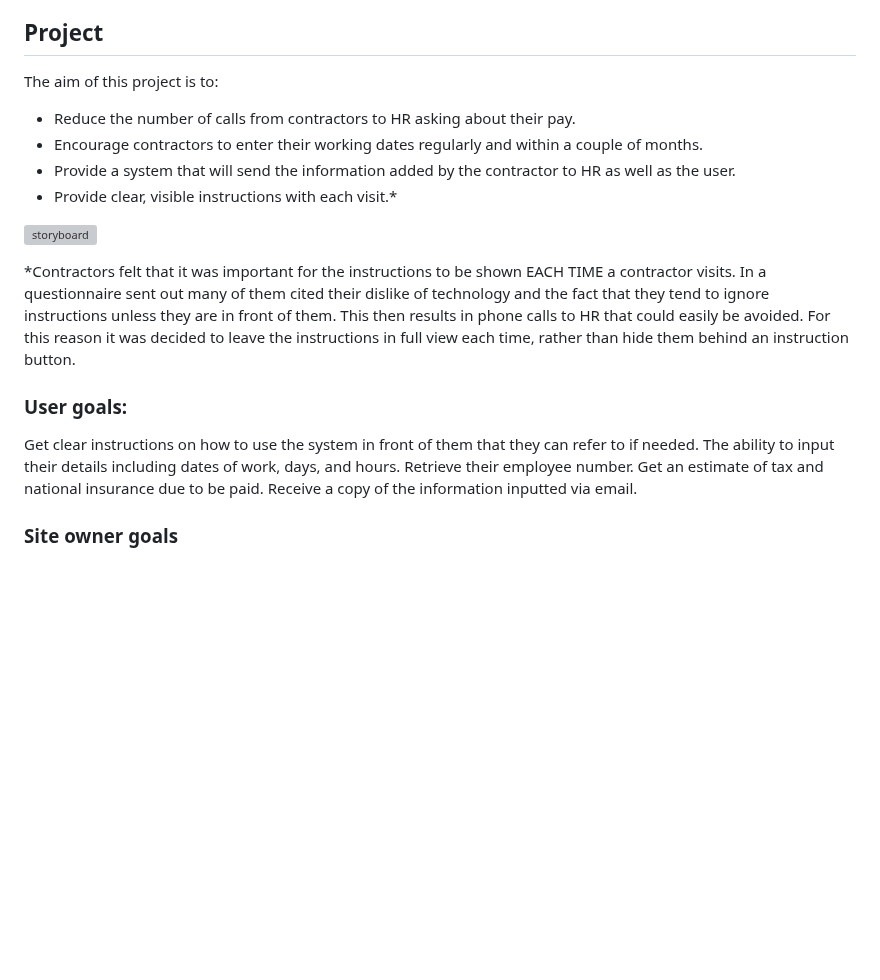
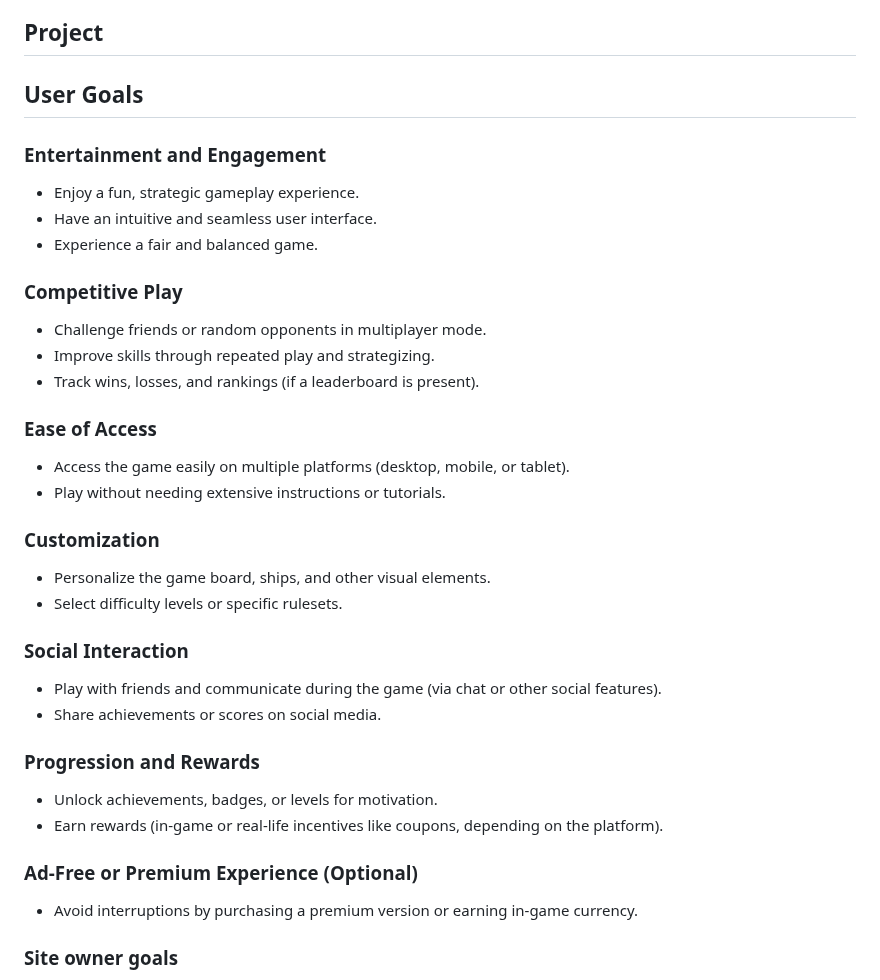
Before and after one commit to yohannes2025/project3, a Markdown page: README.md, the part around the change. Drawn GitHub-style; blank space fills up the shorter version; grey boxes are pictures that could not be loaded.

```diff
--- a/README.md
+++ b/README.md
@@ -37,25 +37,37 @@ The Player takes turns guessing coordinates on the grid, attempting to hit and s
 
 ## Project
 
-The aim of this project is to:
+## User Goals
 
-- Reduce the number of calls from contractors to HR asking about their pay.
-- Encourage contractors to enter their working dates regularly and within a couple of months.
-- Provide a system that will send the information added by the contractor to HR as well as the user.
-- Provide clear, visible instructions with each visit.*
+### Entertainment and Engagement
+- Enjoy a fun, strategic gameplay experience.
+- Have an intuitive and seamless user interface.
+- Experience a fair and balanced game.
 
-![storyboard](assets/images/ccccp-storyboard-small.png)
+### Competitive Play
+- Challenge friends or random opponents in multiplayer mode.
+- Improve skills through repeated play and strategizing.
+- Track wins, losses, and rankings (if a leaderboard is present).
 
+### Ease of Access
+- Access the game easily on multiple platforms (desktop, mobile, or tablet).
+- Play without needing extensive instructions or tutorials.
 
-*Contractors felt that it was important for the instructions to be shown EACH TIME a contractor visits. In a questionnaire sent out many of them cited their dislike of technology and the fact that they tend to ignore instructions unless they are in front of them. This then results in phone calls to HR that could easily be avoided. For this reason it was decided to leave the instructions in full view each time, rather than hide them behind an instruction button.
+### Customization
+- Personalize the game board, ships, and other visual elements.
+- Select difficulty levels or specific rulesets.
 
-### User goals:
+### Social Interaction
+- Play with friends and communicate during the game (via chat or other social features).
+- Share achievements or scores on social media.
 
-Get clear instructions on how to use the system in front of them that they can refer to if needed.
-The ability to input their details including dates of work, days, and hours.
-Retrieve their employee number.
-Get an estimate of tax and national insurance due to be paid.
-Receive a copy of the information inputted via email.
+### Progression and Rewards
+- Unlock achievements, badges, or levels for motivation.
+- Earn rewards (in-game or real-life incentives like coupons, depending on the platform).
+
+### Ad-Free or Premium Experience (Optional)
+- Avoid interruptions by purchasing a premium version or earning in-game currency.
+
 
 
 ### Site owner goals
```
